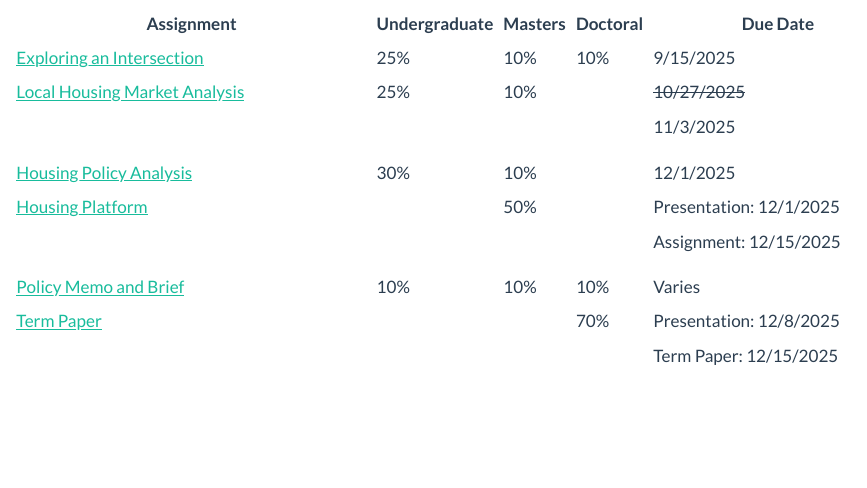
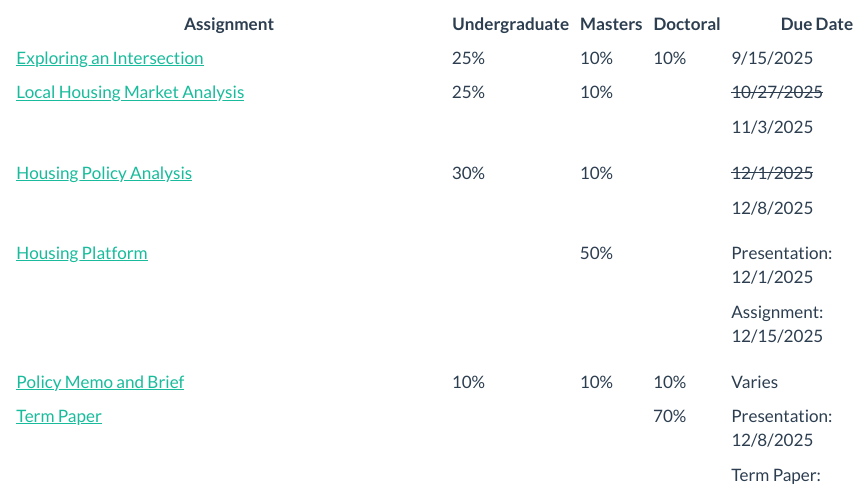
Before and after one commit to agreen4/UP473_F25_Website, a Quarto document (assignments/index.qmd): the page in a window 1100 px wide, from 230 px down. Rendered offline with R 4.5, knitr and Pandoc in place of Quarto, with nearby package versions.

Commit message:
Update assignment due date for housing policy analysis.

```diff
--- a/assignments/index.qmd
+++ b/assignments/index.qmd
@@ -7,28 +7,30 @@ editor: visual
 
 Assignments in Housing and Urban Policy are designed to offer the opportunity to explore the issues, policies, and practices of professionals engaging these issues. Your assignments are designed to build upon each other and culminate for undergraduates with the production of a housing policy analysis, for Master's students with a professional housing policy platform, and for Doctoral students with the production of a term paper. In addition to these individual assignments, you will each prepare a policy memo and will all take turns facilitating the discussion of your memo - an important contribution to us building a shared body of knowledge together.
 
-+--------------------------------------------------------------+---------------+---------+----------+--------------------------------------------+
-| Assignment                                                   | Undergraduate | Masters | Doctoral | Due Date                                   |
-+==============================================================+===============+=========+==========+============================================+
-| [Exploring an Intersection](01_intersection.qmd)             | 25%           | 10%     | 10%      | 9/15/2025                                  |
-+--------------------------------------------------------------+---------------+---------+----------+--------------------------------------------+
-| [Local Housing Market Analysis](02_analysis.qmd)             | 25%           | 10%     |          | ~~10/27/2025~~                             |
-|                                                              |               |         |          |                                            |
-|                                                              |               |         |          | 11/3/2025                                  |
-+--------------------------------------------------------------+---------------+---------+----------+--------------------------------------------+
-| [Housing Policy Analysis](03_policy.qmd)                     | 30%           | 10%     |          | 12/1/2025                                  |
-+--------------------------------------------------------------+---------------+---------+----------+--------------------------------------------+
-| [Housing Platform](04_proposal.qmd)                          |               | 50%     |          | Presentation: 12/1/2025                    |
-|                                                              |               |         |          |                                            |
-|                                                              |               |         |          | Assignment: 12/15/2025                     |
-+--------------------------------------------------------------+---------------+---------+----------+--------------------------------------------+
-| [Policy Memo and Brief](05_facilitation.qmd)                 | 10%           | 10%     | 10%      | Varies                                     |
-+--------------------------------------------------------------+---------------+---------+----------+--------------------------------------------+
-| [Term Paper](06_term.qmd)                                    |               |         | 70%      | Presentation: 12/8/2025                    |
-|                                                              |               |         |          |                                            |
-|                                                              |               |         |          | Term Paper: 12/15/2025                     |
-+--------------------------------------------------------------+---------------+---------+----------+--------------------------------------------+
-| [Seminar Participation and Engagement](07_participation.qmd) | 10%           | 10%     | 10%      | Throughout                                 |
-+--------------------------------------------------------------+---------------+---------+----------+--------------------------------------------+
++--------------------------------------------------------------+---------------+---------+----------+-------------------------+
+| Assignment                                                   | Undergraduate | Masters | Doctoral | Due Date                |
++==============================================================+===============+=========+==========+=========================+
+| [Exploring an Intersection](01_intersection.qmd)             | 25%           | 10%     | 10%      | 9/15/2025               |
++--------------------------------------------------------------+---------------+---------+----------+-------------------------+
+| [Local Housing Market Analysis](02_analysis.qmd)             | 25%           | 10%     |          | ~~10/27/2025~~          |
+|                                                              |               |         |          |                         |
+|                                                              |               |         |          | 11/3/2025               |
++--------------------------------------------------------------+---------------+---------+----------+-------------------------+
+| [Housing Policy Analysis](03_policy.qmd)                     | 30%           | 10%     |          | ~~12/1/2025~~           |
+|                                                              |               |         |          |                         |
+|                                                              |               |         |          | 12/8/2025               |
++--------------------------------------------------------------+---------------+---------+----------+-------------------------+
+| [Housing Platform](04_proposal.qmd)                          |               | 50%     |          | Presentation: 12/1/2025 |
+|                                                              |               |         |          |                         |
+|                                                              |               |         |          | Assignment: 12/15/2025  |
++--------------------------------------------------------------+---------------+---------+----------+-------------------------+
+| [Policy Memo and Brief](05_facilitation.qmd)                 | 10%           | 10%     | 10%      | Varies                  |
++--------------------------------------------------------------+---------------+---------+----------+-------------------------+
+| [Term Paper](06_term.qmd)                                    |               |         | 70%      | Presentation: 12/8/2025 |
+|                                                              |               |         |          |                         |
+|                                                              |               |         |          | Term Paper: 12/15/2025  |
++--------------------------------------------------------------+---------------+---------+----------+-------------------------+
+| [Seminar Participation and Engagement](07_participation.qmd) | 10%           | 10%     | 10%      | Throughout              |
++--------------------------------------------------------------+---------------+---------+----------+-------------------------+
 
 For more information on assignment grading and expectations, please refer to the individual assignments and to our [course syllabus](../syllabus/#grading).
```
